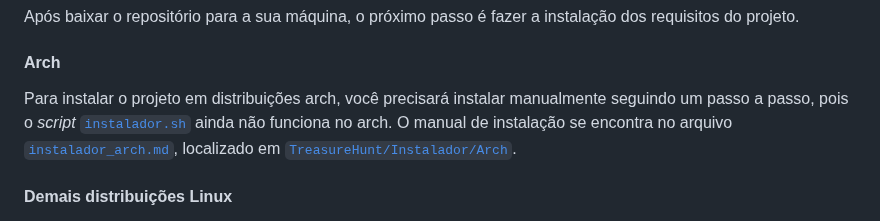
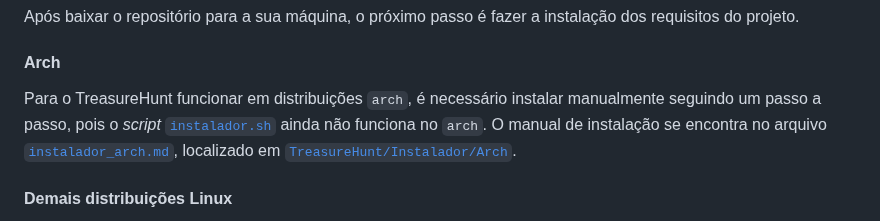
Before and after one commit to TreasureHuntGame/TreasureHunt, a Markdown page: README.md, the part around one of its changes. GitHub-like rendering.

Commit message:
Update README.md
fix: correção no trecho sobre arch

```diff
--- a/README.md
+++ b/README.md
@@ -114,7 +114,7 @@ cd TreasureHunt
 Após baixar o repositório para a sua máquina, o próximo passo é fazer a instalação dos requisitos do projeto.
 
 #### Arch
-Para instalar o projeto em distribuições arch, você precisará instalar manualmente seguindo um passo a passo, pois o _script_ [`instalador.sh`](/Instalador/instalador.sh) ainda não funciona no arch.
+Para o TreasureHunt funcionar em distribuições `arch`, é necessário instalar manualmente seguindo um passo a passo, pois o _script_ [`instalador.sh`](/Instalador/instalador.sh) ainda não funciona no `arch`.
 O manual de instalação se encontra no arquivo [`instalador_arch.md`](/Instalador/Arch/instalador_arch.md), localizado em [`TreasureHunt/Instalador/Arch`](/Instalador/Arch).
 
 #### Demais distribuições Linux
```
Also changed, not shown: other parts of README.md (+1 -1 lines).
